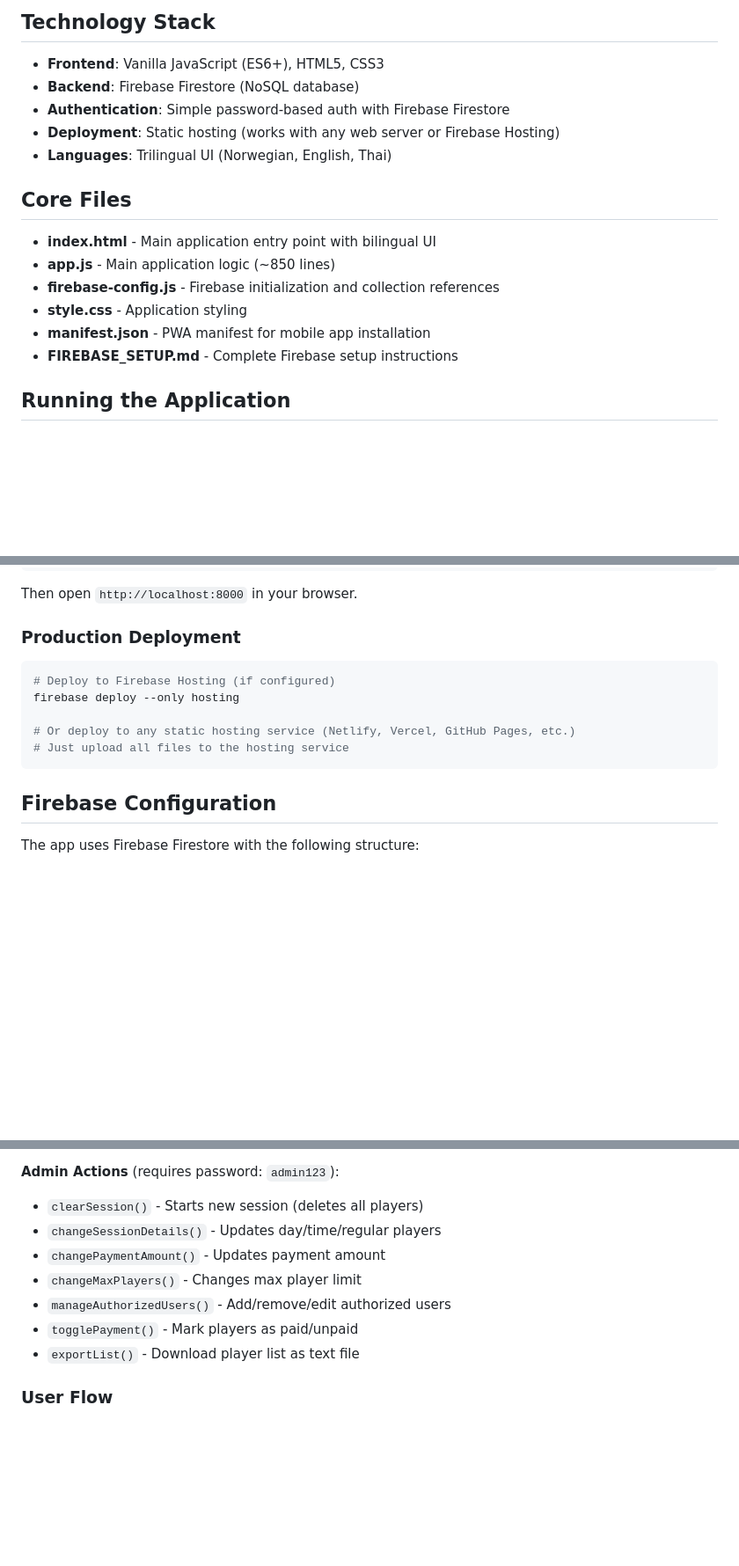
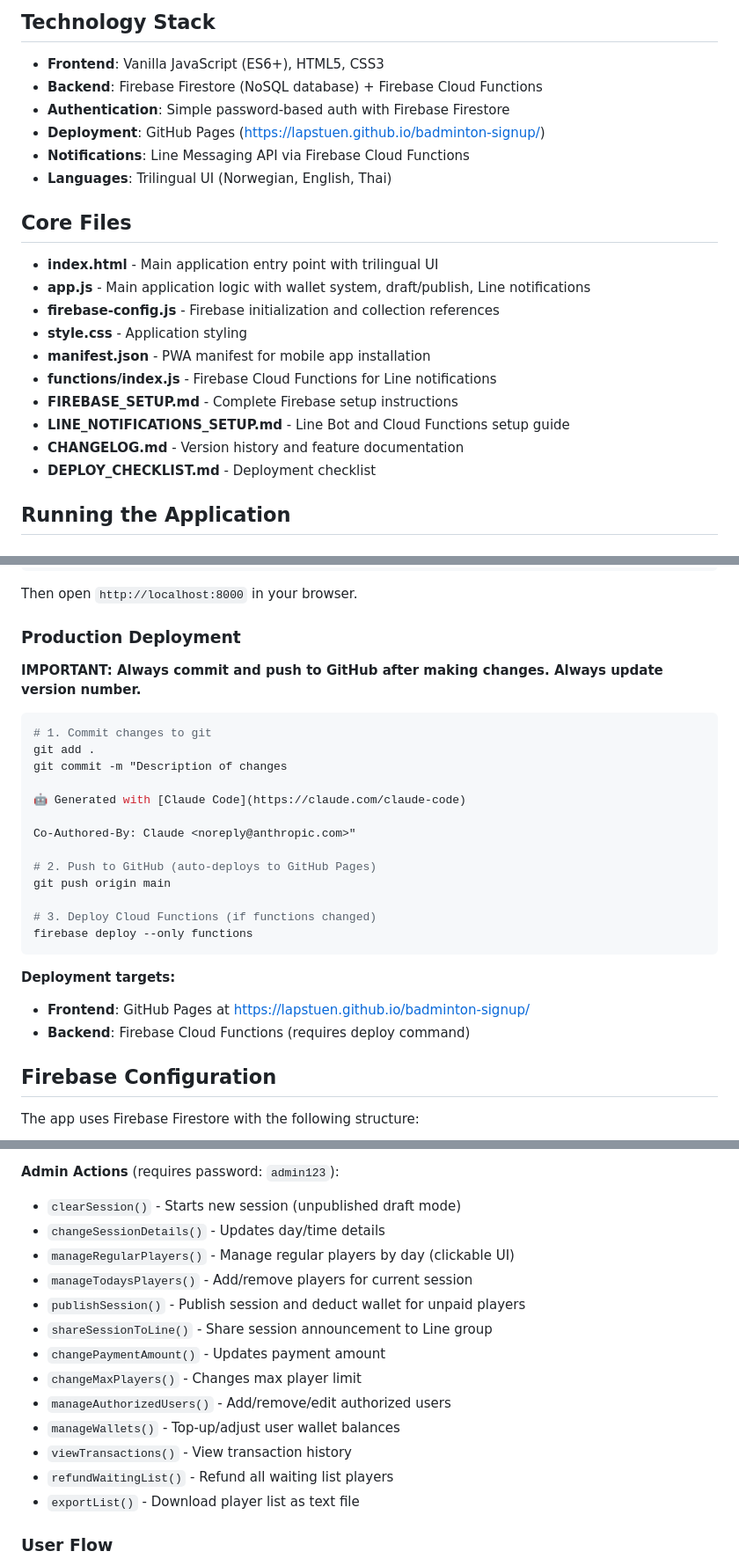
Before and after one commit to lapstuen/badminton-signup, a Markdown page: CLAUDE.md, 3 parts joined by grey strips. Shown at 88% size. Drawn GitHub-style; blank space fills up the shorter version.

````diff
--- a/CLAUDE.md
+++ b/CLAUDE.md
@@ -9,19 +9,24 @@ This is a web-based badminton session registration system with real-time Firebas
 ## Technology Stack
 
 - **Frontend**: Vanilla JavaScript (ES6+), HTML5, CSS3
-- **Backend**: Firebase Firestore (NoSQL database)
+- **Backend**: Firebase Firestore (NoSQL database) + Firebase Cloud Functions
 - **Authentication**: Simple password-based auth with Firebase Firestore
-- **Deployment**: Static hosting (works with any web server or Firebase Hosting)
+- **Deployment**: GitHub Pages (https://lapstuen.github.io/badminton-signup/)
+- **Notifications**: Line Messaging API via Firebase Cloud Functions
 - **Languages**: Trilingual UI (Norwegian, English, Thai)
 
 ## Core Files
 
-- **index.html** - Main application entry point with bilingual UI
-- **app.js** - Main application logic (~850 lines)
+- **index.html** - Main application entry point with trilingual UI
+- **app.js** - Main application logic with wallet system, draft/publish, Line notifications
 - **firebase-config.js** - Firebase initialization and collection references
 - **style.css** - Application styling
 - **manifest.json** - PWA manifest for mobile app installation
+- **functions/index.js** - Firebase Cloud Functions for Line notifications
 - **FIREBASE_SETUP.md** - Complete Firebase setup instructions
+- **LINE_NOTIFICATIONS_SETUP.md** - Line Bot and Cloud Functions setup guide
+- **CHANGELOG.md** - Version history and feature documentation
+- **DEPLOY_CHECKLIST.md** - Deployment checklist
 
 ## Running the Application
 
@@ -47,13 +52,27 @@ Then open `http://localhost:8000` in your browser.
 
 ### Production Deployment
 
+**IMPORTANT: Always commit and push to GitHub after making changes. Always update version number.**
+
 ```bash
-# Deploy to Firebase Hosting (if configured)
-firebase deploy --only hosting
+# 1. Commit changes to git
+git add .
+git commit -m "Description of changes
 
-# Or deploy to any static hosting service (Netlify, Vercel, GitHub Pages, etc.)
-# Just upload all files to the hosting service
+🤖 Generated with [Claude Code](https://claude.com/claude-code)
+
+Co-Authored-By: Claude <noreply@anthropic.com>"
+
+# 2. Push to GitHub (auto-deploys to GitHub Pages)
+git push origin main
+
+# 3. Deploy Cloud Functions (if functions changed)
+firebase deploy --only functions
 ```
+
+**Deployment targets:**
+- **Frontend**: GitHub Pages at https://lapstuen.github.io/badminton-signup/
+- **Backend**: Firebase Cloud Functions (requires deploy command)
 
 ## Firebase Configuration
 
@@ -144,12 +165,18 @@ usersRef.onSnapshot((snapshot) => {
 - `markAsPaid()` - Self-service payment marking
 
 **Admin Actions** (requires password: `admin123`):
-- `clearSession()` - Starts new session (deletes all players)
-- `changeSessionDetails()` - Updates day/time/regular players
+- `clearSession()` - Starts new session (unpublished draft mode)
+- `changeSessionDetails()` - Updates day/time details
+- `manageRegularPlayers()` - Manage regular players by day (clickable UI)
+- `manageTodaysPlayers()` - Add/remove players for current session
+- `publishSession()` - Publish session and deduct wallet for unpaid players
+- `shareSessionToLine()` - Share session announcement to Line group
 - `changePaymentAmount()` - Updates payment amount
 - `changeMaxPlayers()` - Changes max player limit
 - `manageAuthorizedUsers()` - Add/remove/edit authorized users
-- `togglePayment()` - Mark players as paid/unpaid
+- `manageWallets()` - Top-up/adjust user wallet balances
+- `viewTransactions()` - View transaction history
+- `refundWaitingList()` - Refund all waiting list players
 - `exportList()` - Download player list as text file
 
 ### User Flow
````
Also changed, not shown: other parts of CLAUDE.md (+80 -5 lines).
